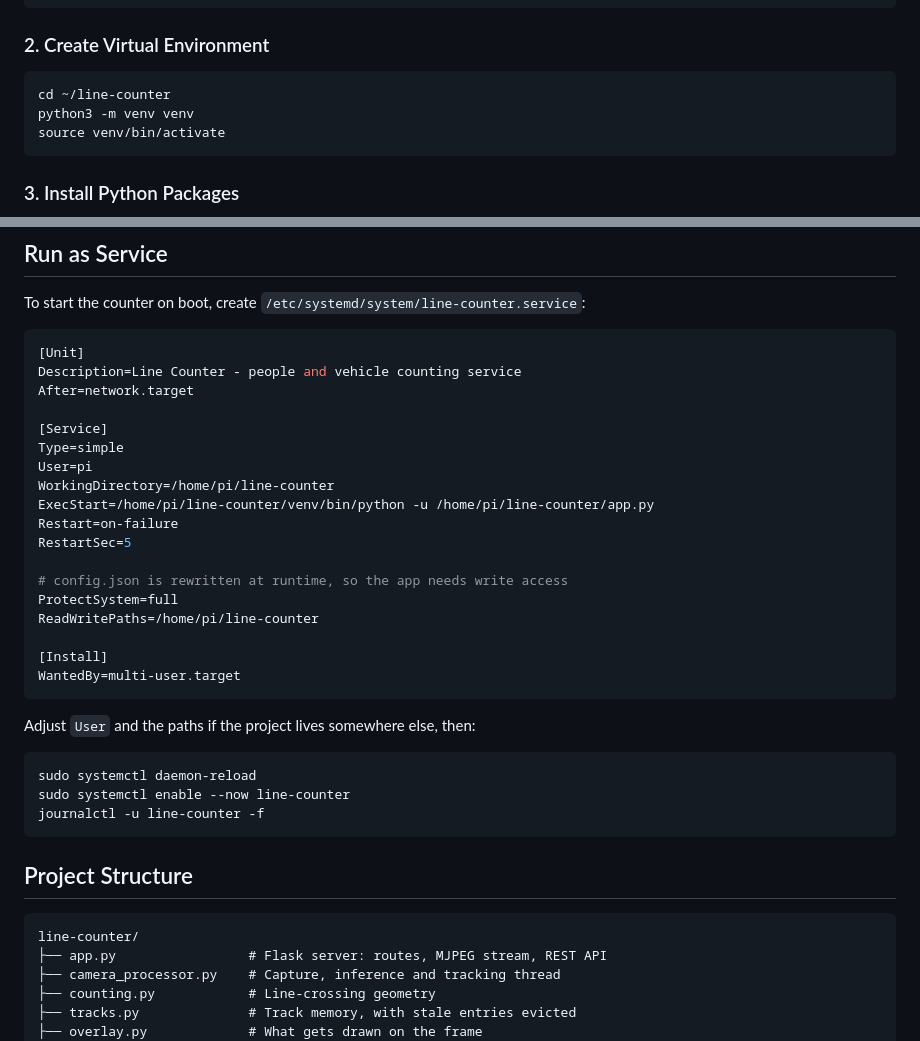
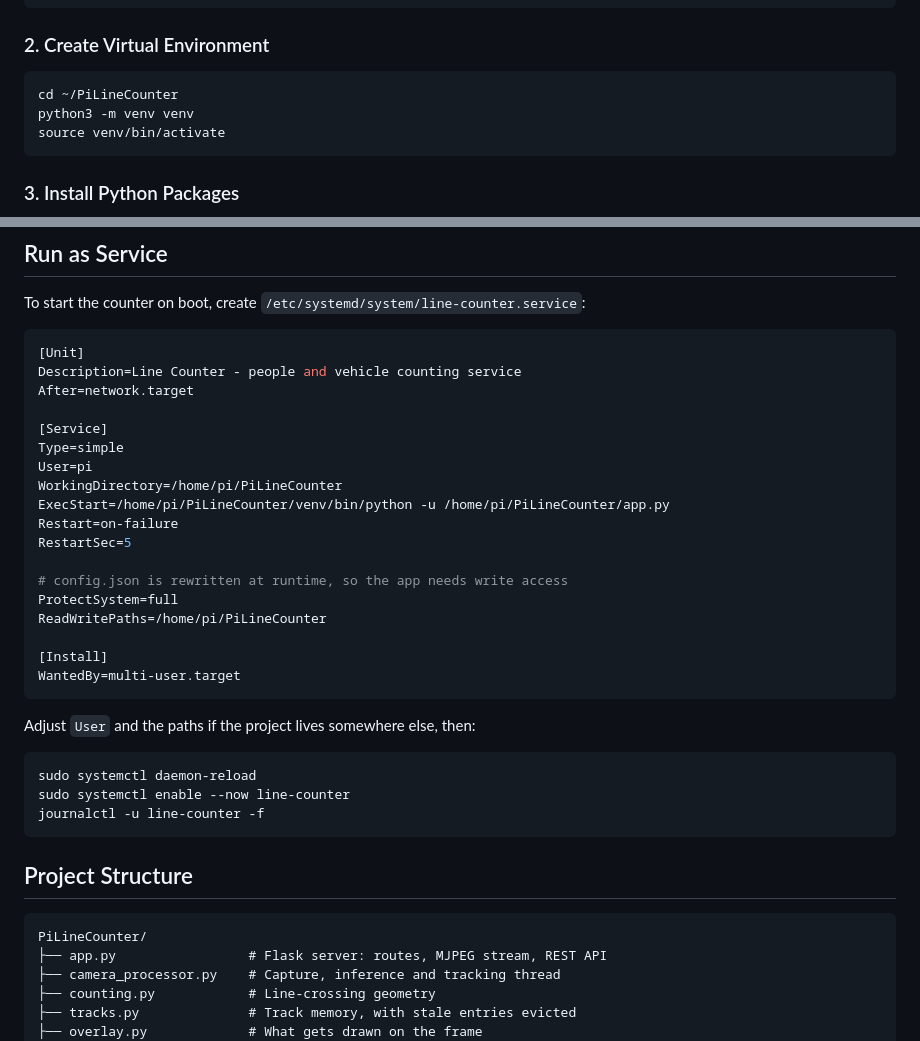
Before and after one commit to ahmetcanaltun/PiLineCounter, a Markdown page: README.md, 2 parts joined by grey strips. Drawn GitHub-style.

Commit message:
Update README for the new repo name

````diff
--- a/README.md
+++ b/README.md
@@ -35,7 +35,7 @@ sudo apt install -y python3-pip python3-venv libcamera-dev
 ### 2. Create Virtual Environment
 
 ```bash
-cd ~/line-counter
+cd ~/PiLineCounter
 python3 -m venv venv
 source venv/bin/activate
 ```
@@ -202,14 +202,14 @@ After=network.target
 [Service]
 Type=simple
 User=pi
-WorkingDirectory=/home/pi/line-counter
-ExecStart=/home/pi/line-counter/venv/bin/python -u /home/pi/line-counter/app.py
+WorkingDirectory=/home/pi/PiLineCounter
+ExecStart=/home/pi/PiLineCounter/venv/bin/python -u /home/pi/PiLineCounter/app.py
 Restart=on-failure
 RestartSec=5
 
 # config.json is rewritten at runtime, so the app needs write access
 ProtectSystem=full
-ReadWritePaths=/home/pi/line-counter
+ReadWritePaths=/home/pi/PiLineCounter
 
 [Install]
 WantedBy=multi-user.target
@@ -226,7 +226,7 @@ journalctl -u line-counter -f
 ## Project Structure
 
 ```
-line-counter/
+PiLineCounter/
 ├── app.py                 # Flask server: routes, MJPEG stream, REST API
 ├── camera_processor.py    # Capture, inference and tracking thread
 ├── counting.py            # Line-crossing geometry
````
Also changed, not shown: other parts of README.md (+1 -1 lines).
